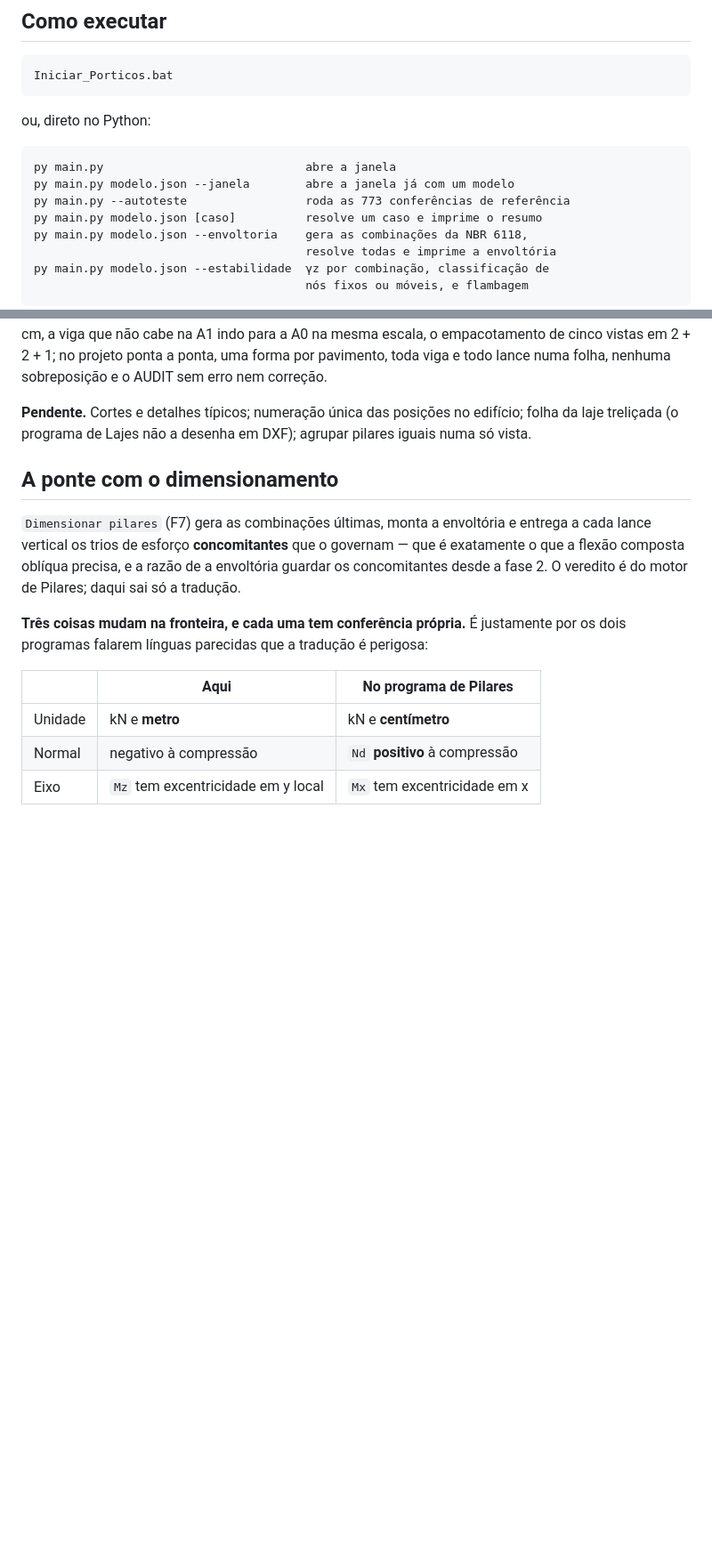
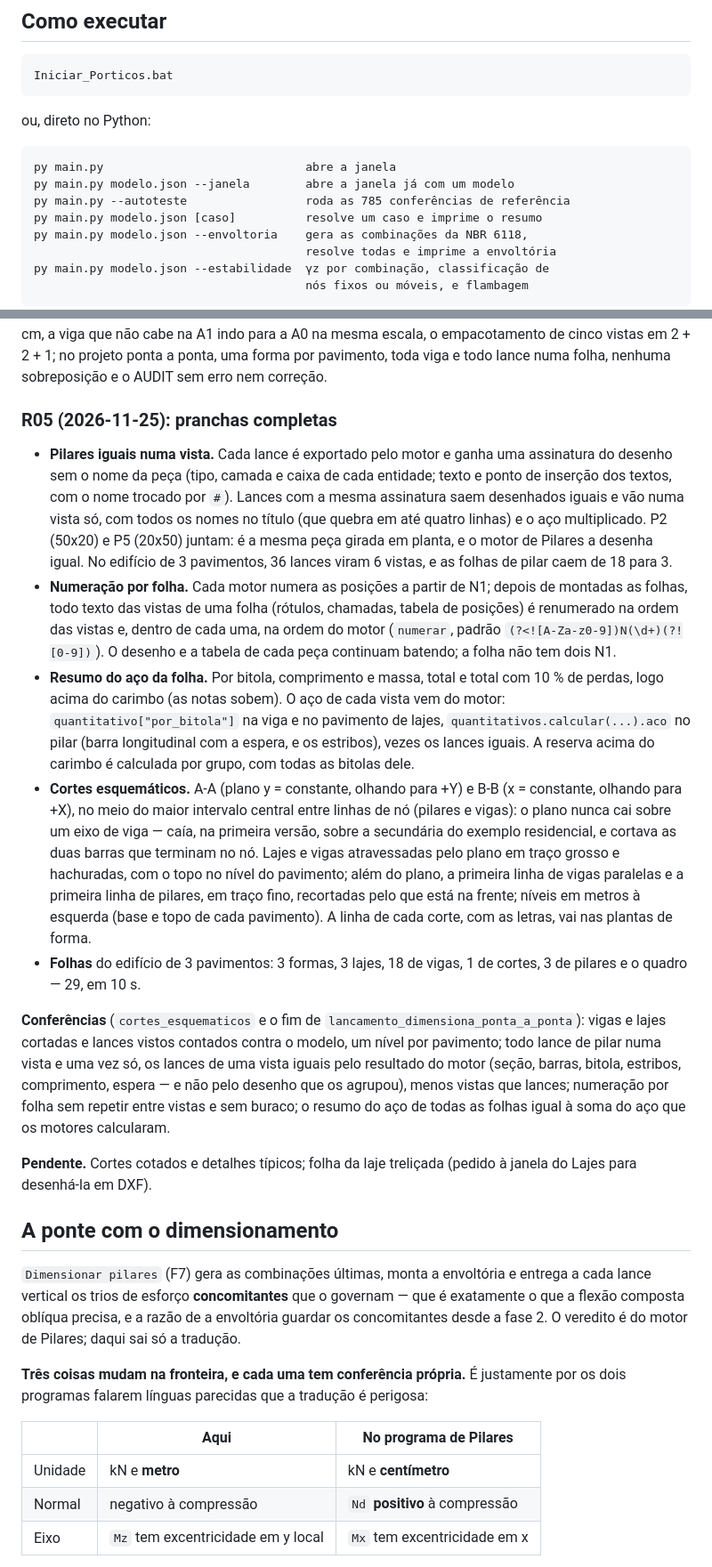
Before and after one commit to VictorHF-2/P-rticos-3D, a Markdown page: LEIAME.md, 2 parts joined by grey strips. Shown at 89% size. Drawn GitHub-style; blank space fills up the shorter version.

````diff
--- a/LEIAME.md
+++ b/LEIAME.md
@@ -22,7 +22,7 @@ ou, direto no Python:
 ```
 py main.py                             abre a janela
 py main.py modelo.json --janela        abre a janela já com um modelo
-py main.py --autoteste                 roda as 773 conferências de referência
+py main.py --autoteste                 roda as 785 conferências de referência
 py main.py modelo.json [caso]          resolve um caso e imprime o resumo
 py main.py modelo.json --envoltoria    gera as combinações da NBR 6118,
                                        resolve todas e imprime a envoltória
@@ -2293,9 +2293,53 @@ para a A0 na mesma escala, o empacotamento de cinco vistas em 2 + 2 + 1;
 no projeto ponta a ponta, uma forma por pavimento, toda viga e todo lance
 numa folha, nenhuma sobreposição e o AUDIT sem erro nem correção.
 
-**Pendente.** Cortes e detalhes típicos; numeração única das posições no
-edifício; folha da laje treliçada (o programa de Lajes não a desenha em
-DXF); agrupar pilares iguais numa só vista.
+### R05 (2026-11-25): pranchas completas
+
+* **Pilares iguais numa vista.** Cada lance é exportado pelo motor e
+  ganha uma assinatura do desenho sem o nome da peça (tipo, camada e caixa
+  de cada entidade; texto e ponto de inserção dos textos, com o nome
+  trocado por `#`). Lances com a mesma assinatura saem desenhados iguais e
+  vão numa vista só, com todos os nomes no título (que quebra em até quatro
+  linhas) e o aço multiplicado. P2 (50x20) e P5 (20x50) juntam: é a mesma
+  peça girada em planta, e o motor de Pilares a desenha igual. No edifício
+  de 3 pavimentos, 36 lances viram 6 vistas, e as folhas de pilar caem de
+  18 para 3.
+* **Numeração por folha.** Cada motor numera as posições a partir de N1;
+  depois de montadas as folhas, todo texto das vistas de uma folha
+  (rótulos, chamadas, tabela de posições) é renumerado na ordem das vistas
+  e, dentro de cada uma, na ordem do motor (`numerar`, padrão
+  `(?<![A-Za-z0-9])N(\d+)(?![0-9])`). O desenho e a tabela de cada peça
+  continuam batendo; a folha não tem dois N1.
+* **Resumo do aço da folha.** Por bitola, comprimento e massa, total e
+  total com 10 % de perdas, logo acima do carimbo (as notas sobem). O aço
+  de cada vista vem do motor: `quantitativo["por_bitola"]` na viga e no
+  pavimento de lajes, `quantitativos.calcular(...).aco` no pilar (barra
+  longitudinal com a espera, e os estribos), vezes os lances iguais. A
+  reserva acima do carimbo é calculada por grupo, com todas as bitolas dele.
+* **Cortes esquemáticos.** A-A (plano y = constante, olhando para +Y) e B-B
+  (x = constante, olhando para +X), no meio do maior intervalo central entre
+  linhas de nó (pilares e vigas): o plano nunca cai sobre um eixo de viga —
+  caía, na primeira versão, sobre a secundária do exemplo residencial, e
+  cortava as duas barras que terminam no nó. Lajes e vigas atravessadas
+  pelo plano em traço grosso e hachuradas, com o topo no nível do
+  pavimento; além do plano, a primeira linha de vigas paralelas e a primeira
+  linha de pilares, em traço fino, recortadas pelo que está na frente;
+  níveis em metros à esquerda (base e topo de cada pavimento). A linha de
+  cada corte, com as letras, vai nas plantas de forma.
+* **Folhas** do edifício de 3 pavimentos: 3 formas, 3 lajes, 18 de vigas, 1
+  de cortes, 3 de pilares e o quadro — 29, em 10 s.
+
+**Conferências** (`cortes_esquematicos` e o fim de
+`lancamento_dimensiona_ponta_a_ponta`): vigas e lajes cortadas e lances
+vistos contados contra o modelo, um nível por pavimento; todo lance de pilar
+numa vista e uma vez só, os lances de uma vista iguais pelo resultado do
+motor (seção, barras, bitola, estribos, comprimento, espera — e não pelo
+desenho que os agrupou), menos vistas que lances; numeração por folha sem
+repetir entre vistas e sem buraco; o resumo do aço de todas as folhas igual
+à soma do aço que os motores calcularam.
+
+**Pendente.** Cortes cotados e detalhes típicos; folha da laje treliçada
+(pedido à janela do Lajes para desenhá-la em DXF).
 
 ## A ponte com o dimensionamento
 
````
Also changed, not shown: other parts of LEIAME.md (+1 -1 lines), README.md (+19 -5 lines), docs/prancha-cortes.png (added), docs/prancha-forma.png, docs/prancha-pilares.png (added), 4 other files.
